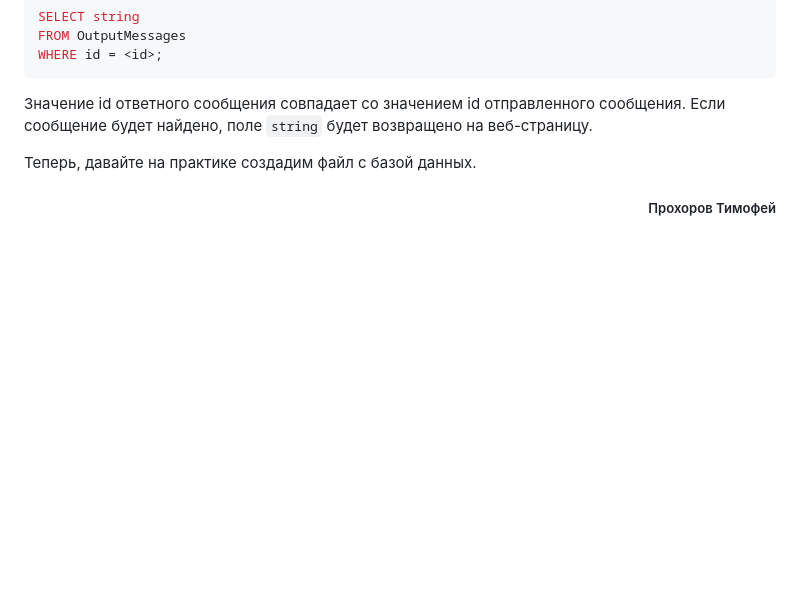
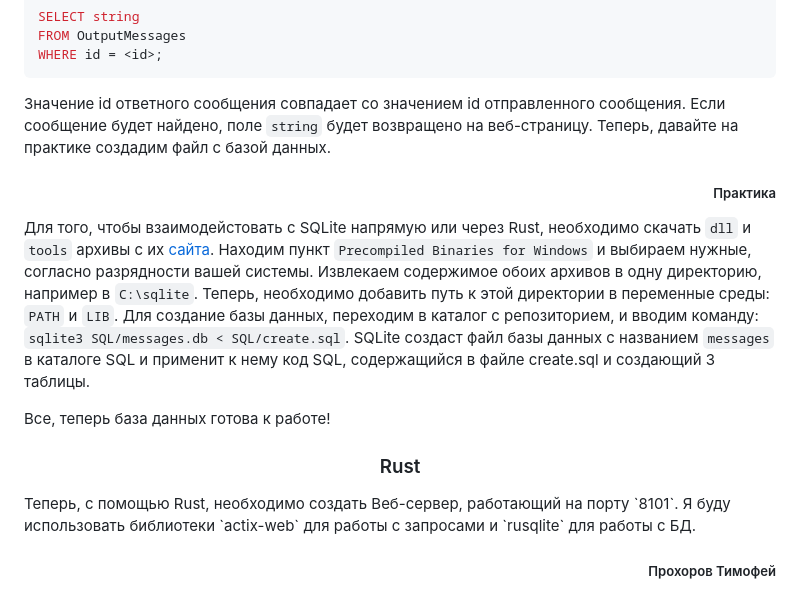
Before and after one commit to ExtazyProhor/Translator, a Markdown page: MANUAL_RU.md, the part around one of its changes. Rendered like a GitHub page; blank space fills up the shorter version.

Commit message:
add SQL practice part

```diff
--- a/MANUAL_RU.md
+++ b/MANUAL_RU.md
@@ -330,8 +331,30 @@ WHERE id = <id>;
 
 Значение id ответного сообщения совпадает со значением id
 отправленного сообщения. Если сообщение будет найдено, поле
-`string` будет возвращено на веб-страницу.
+`string` будет возвращено на веб-страницу. Теперь, давайте на
+практике создадим файл с базой данных.
 
-Теперь, давайте на практике создадим файл с базой данных.
+<h5 align="right">Практика</h5>
+
+Для того, чтобы взаимодейстовать с SQLite напрямую или через
+Rust, необходимо скачать `dll` и `tools` архивы с их
+[сайта](https://www.sqlite.org/download.html). Находим пункт
+`Precompiled Binaries for Windows` и выбираем нужные, согласно
+разрядности вашей системы. Извлекаем содержимое обоих архивов
+в одну директорию, например в `C:\sqlite`. Теперь, необходимо
+добавить путь к этой директории в переменные среды: `PATH` и
+`LIB`. Для создание базы данных, переходим в каталог с
+репозиторием, и вводим команду:
+`sqlite3 SQL/messages.db < SQL/create.sql`. SQLite создаст
+файл базы данных с названием `messages` в каталоге SQL
+и применит к нему код SQL, содержащийся в файле create.sql и
+создающий 3 таблицы.
+
+Все, теперь база данных готова к работе!
+
+<h3 align="center">Rust</h3>
+Теперь, с помощью Rust, необходимо создать Веб-сервер, работающий
+на порту `8101`. Я буду использовать библиотеки `actix-web` для
+работы с запросами и `rusqlite` для работы с БД.
 
 <h5 align="right">Прохоров Тимофей</h5>
```
Also changed, not shown: other parts of MANUAL_RU.md (+1 -0 lines).
